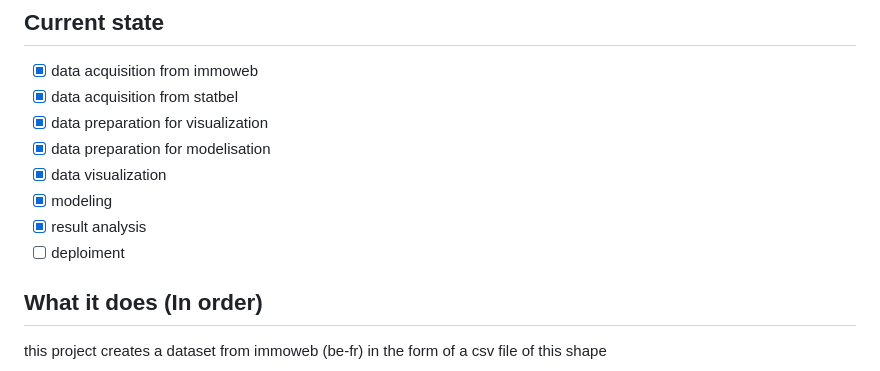
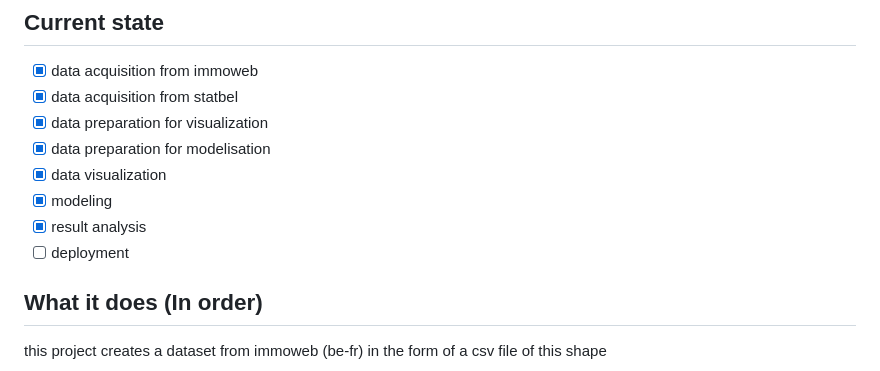
Before and after one commit to Flotchet/real-estate-price-prediction, a Markdown page: README.md, the part around the change. Rendered like a GitHub page.

Commit message:
correcting a small spelling error

```diff
--- a/README.md
+++ b/README.md
@@ -17,7 +17,7 @@ It includes: web scraping, data cleaning, data visualisation,  machine learning,
 * [X] data visualization
 * [X] modeling
 * [X] result analysis
-* [ ] deploiment
+* [ ] deployment
 
 ## What it does (In order)
 
```
